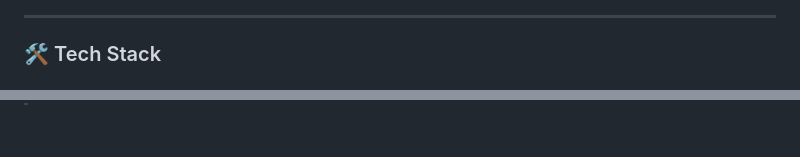
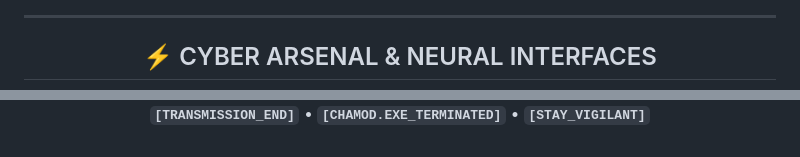
Before and after one commit to RomanVanHalen/RomanVanHalen, a Markdown page: README.md, 2 parts joined by grey strips. GitHub-like rendering.

```diff
--- a/README.md
+++ b/README.md
@@ -13,5 +23,5 @@ I'm a **SOC Analyst** specializing in threat detection, incident response, and s
 
 ---
 
-### 🛠️ Tech Stack
+## ⚡ CYBER ARSENAL & NEURAL INTERFACES
 
@@ -84,0 +184,3 @@ I'm a **SOC Analyst** specializing in threat detection, incident response, and s
+**`[TRANSMISSION_END]`** • **`[CHAMOD.EXE_TERMINATED]`** • **`[STAY_VIGILANT]`**
+
+</div>
```
Also changed, not shown: other parts of README.md (+152 -53 lines).
